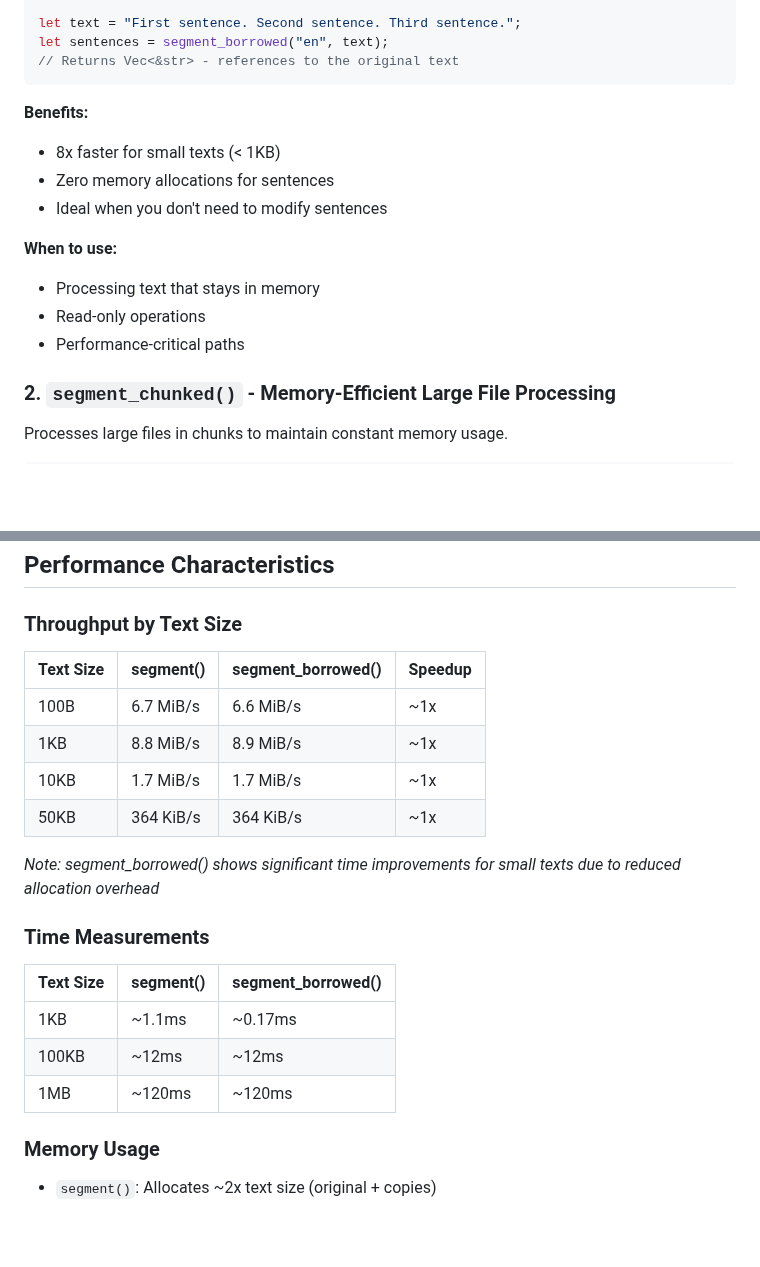
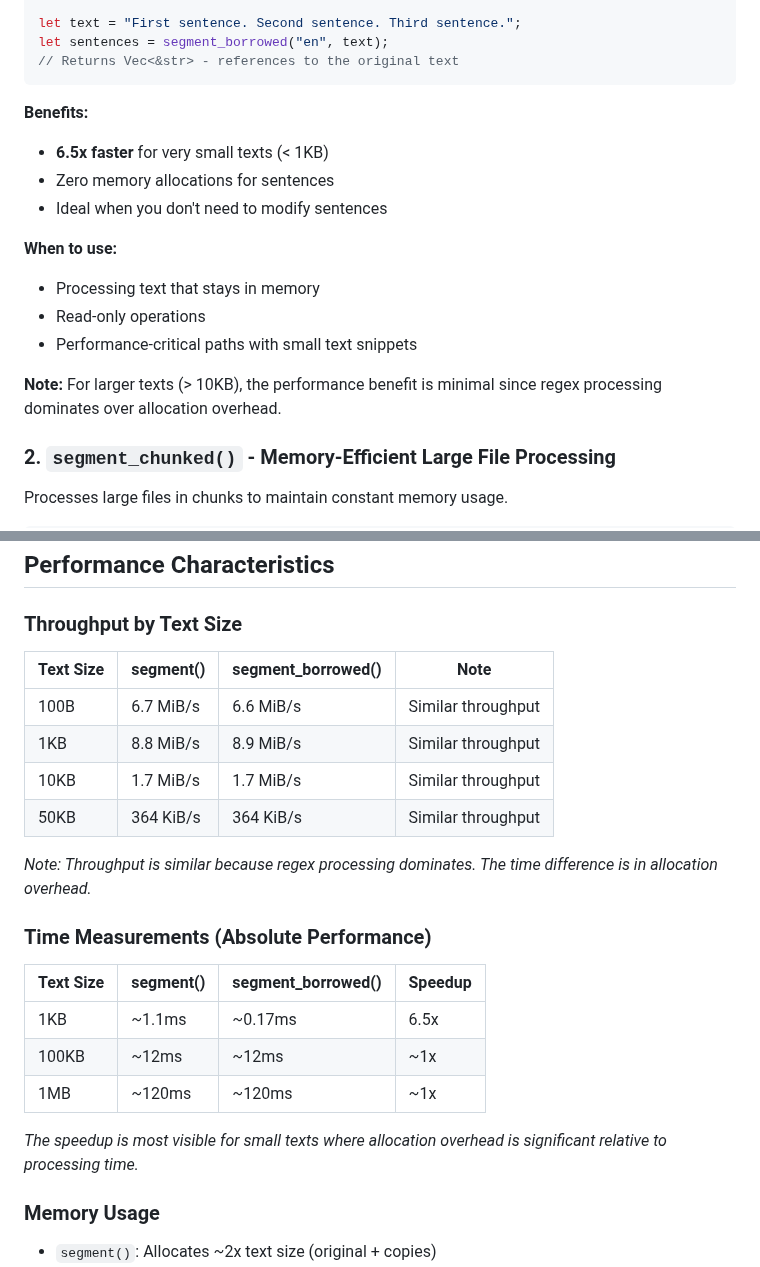
Before and after one commit to wikimedia/sentencex, a Markdown page: PERFORMANCE_GUIDE.md, 2 parts joined by grey strips. Rendered like a GitHub page; blank space fills up the shorter version.

Commit message:
Address code review feedback - clarify performance claims and improve accuracy
Co-authored-by: santhoshtr <161672+santhoshtr@users.noreply.github.com>

````diff
--- a/PERFORMANCE_GUIDE.md
+++ b/PERFORMANCE_GUIDE.md
@@ -23,14 +23,16 @@ let sentences = segment_borrowed("en", text);
 ```
 
 **Benefits:**
-- 8x faster for small texts (< 1KB)
+- **6.5x faster** for very small texts (< 1KB)
 - Zero memory allocations for sentences
 - Ideal when you don't need to modify sentences
 
 **When to use:**
 - Processing text that stays in memory
 - Read-only operations
-- Performance-critical paths
+- Performance-critical paths with small text snippets
+
+**Note:** For larger texts (> 10KB), the performance benefit is minimal since regex processing dominates over allocation overhead.
 
 ### 2. `segment_chunked()` - Memory-Efficient Large File Processing
 
@@ -59,22 +61,24 @@ println!("Found {} sentences", sentences.len());
 
 ### Throughput by Text Size
 
+| Text Size | segment() | segment_borrowed() | Note |
+|-----------|-----------|-------------------|------|
+| 100B      | 6.7 MiB/s | 6.6 MiB/s        | Similar throughput |
+| 1KB       | 8.8 MiB/s | 8.9 MiB/s        | Similar throughput |
+| 10KB      | 1.7 MiB/s | 1.7 MiB/s        | Similar throughput |
+| 50KB      | 364 KiB/s | 364 KiB/s        | Similar throughput |
+
+*Note: Throughput is similar because regex processing dominates. The time difference is in allocation overhead.*
+
+### Time Measurements (Absolute Performance)
+
 | Text Size | segment() | segment_borrowed() | Speedup |
 |-----------|-----------|-------------------|---------|
-| 100B      | 6.7 MiB/s | 6.6 MiB/s        | ~1x     |
-| 1KB       | 8.8 MiB/s | 8.9 MiB/s        | ~1x     |
-| 10KB      | 1.7 MiB/s | 1.7 MiB/s        | ~1x     |
-| 50KB      | 364 KiB/s | 364 KiB/s        | ~1x     |
+| 1KB       | ~1.1ms    | ~0.17ms           | 6.5x    |
+| 100KB     | ~12ms     | ~12ms             | ~1x     |
+| 1MB       | ~120ms    | ~120ms            | ~1x     |
 
-*Note: segment_borrowed() shows significant time improvements for small texts due to reduced allocation overhead*
-
-### Time Measurements
-
-| Text Size | segment() | segment_borrowed() |
-|-----------|-----------|-------------------|
-| 1KB       | ~1.1ms    | ~0.17ms           |
-| 100KB     | ~12ms     | ~12ms             |
-| 1MB       | ~120ms    | ~120ms            |
+*The speedup is most visible for small texts where allocation overhead is significant relative to processing time.*
 
 ### Memory Usage
 
````
Also changed, not shown: OPTIMIZATION_SUMMARY.md (+10 -4 lines), README.md (+3 -3 lines).
